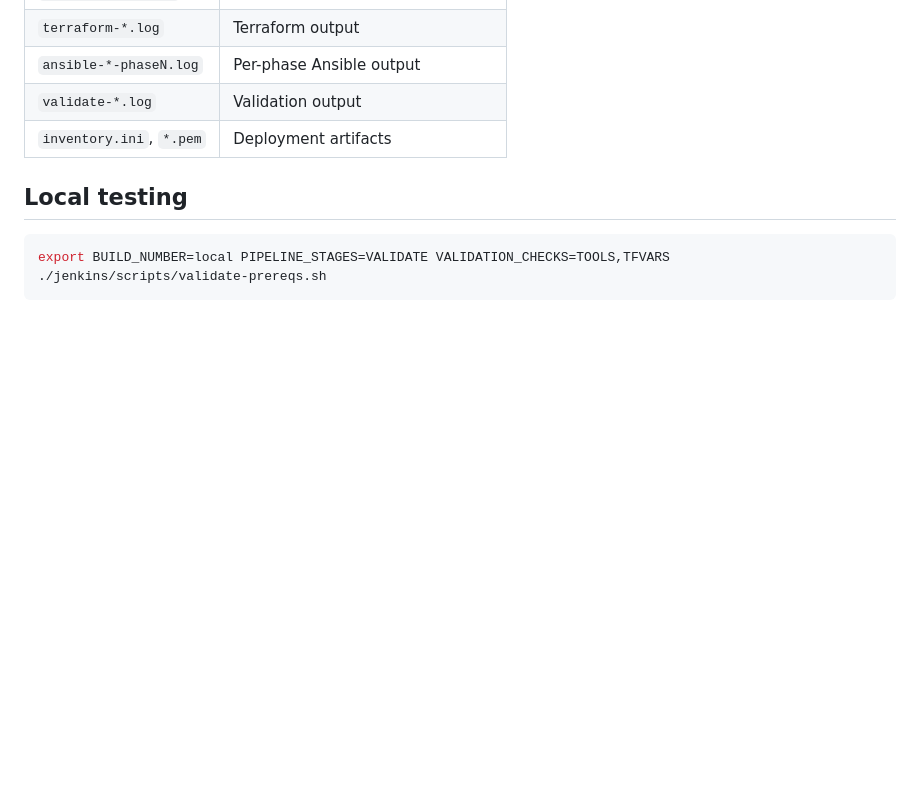
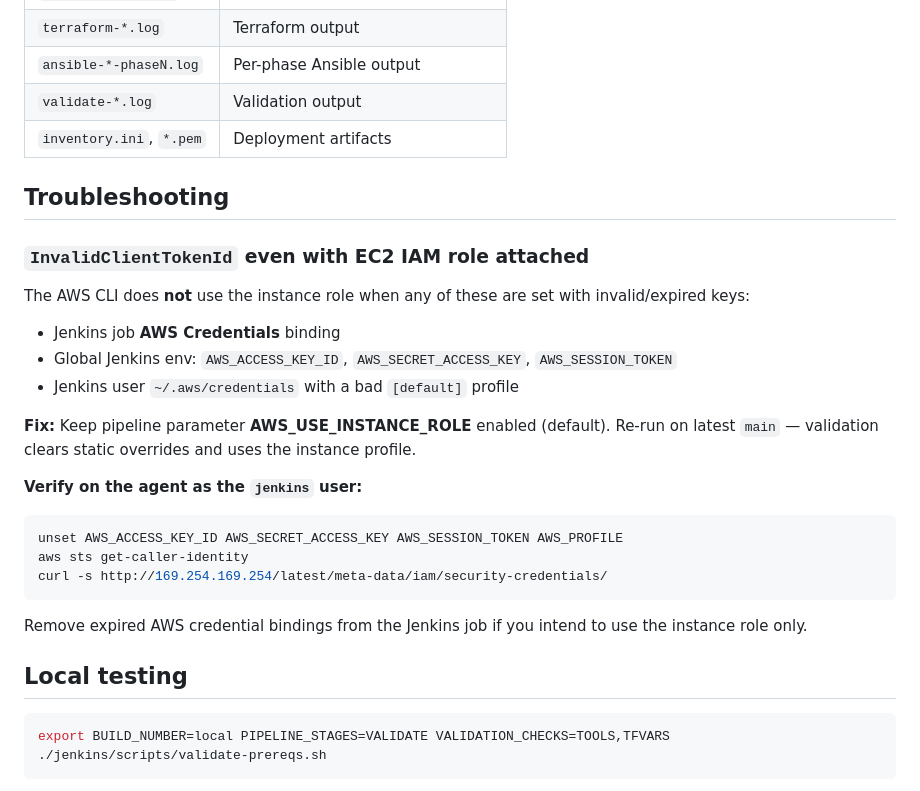
Before and after one commit to kuldeepsahu1105/cdp-onprem-automation, a Markdown page: jenkins/README.md, the part around the change. Drawn GitHub-style; blank space fills up the shorter version.

Commit message:
Document InvalidClientTokenId troubleshooting for instance role
Co-authored-by: Kuldeep Sahu <kuldeepsahu1105@users.noreply.github.com>

````diff
--- a/jenkins/README.md
+++ b/jenkins/README.md
@@ -123,6 +123,28 @@ Leave blank to use `.tfvars.yaml` / `.tfvars.env`:
 | `validate-*.log` | Validation output |
 | `inventory.ini`, `*.pem` | Deployment artifacts |
 
+## Troubleshooting
+
+### `InvalidClientTokenId` even with EC2 IAM role attached
+
+The AWS CLI does **not** use the instance role when any of these are set with invalid/expired keys:
+
+- Jenkins job **AWS Credentials** binding
+- Global Jenkins env: `AWS_ACCESS_KEY_ID`, `AWS_SECRET_ACCESS_KEY`, `AWS_SESSION_TOKEN`
+- Jenkins user `~/.aws/credentials` with a bad `[default]` profile
+
+**Fix:** Keep pipeline parameter **AWS_USE_INSTANCE_ROLE** enabled (default). Re-run on latest `main` — validation clears static overrides and uses the instance profile.
+
+**Verify on the agent as the `jenkins` user:**
+
+```bash
+unset AWS_ACCESS_KEY_ID AWS_SECRET_ACCESS_KEY AWS_SESSION_TOKEN AWS_PROFILE
+aws sts get-caller-identity
+curl -s http://169.254.169.254/latest/meta-data/iam/security-credentials/
+```
+
+Remove expired AWS credential bindings from the Jenkins job if you intend to use the instance role only.
+
 ## Local testing
 
 ```bash
````
